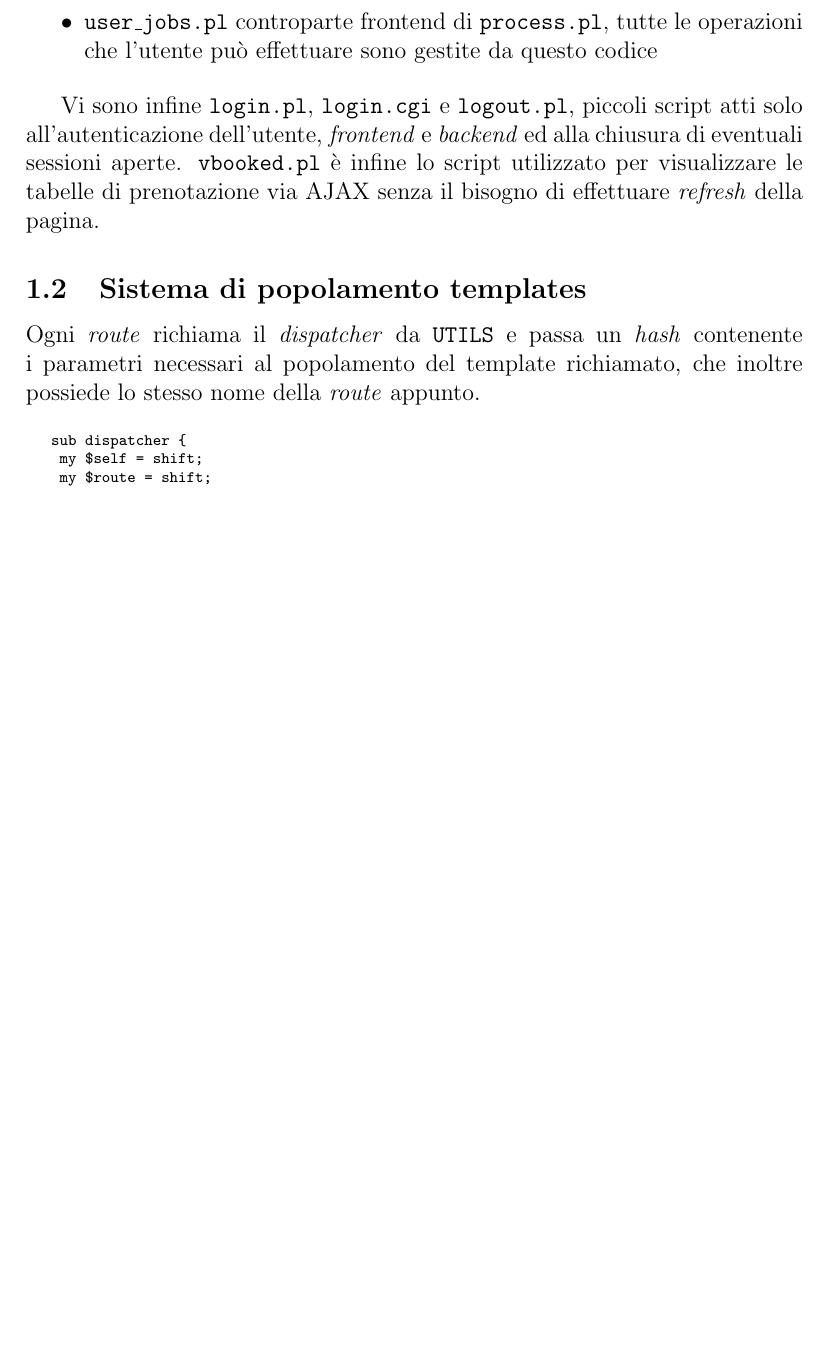
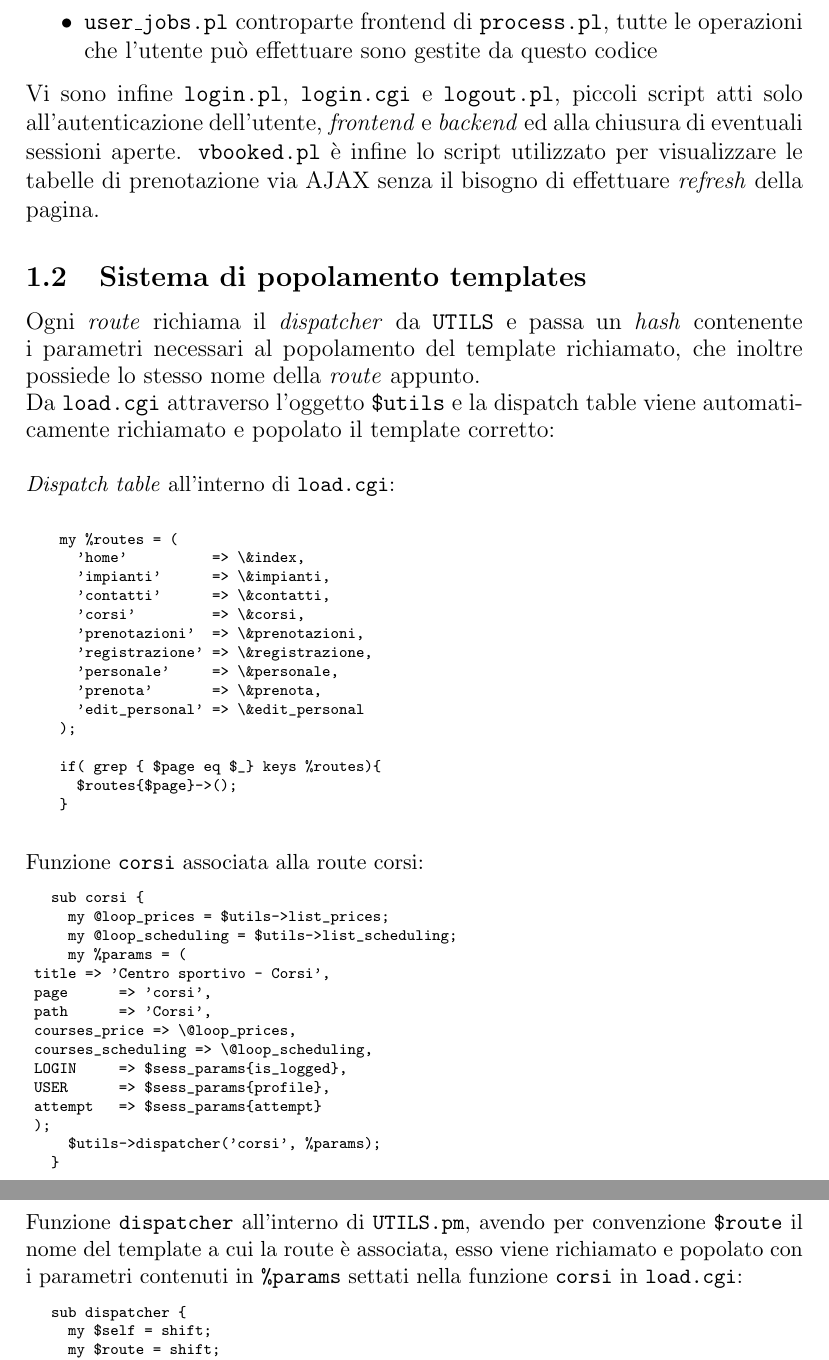
Before and after one commit to baldaz/tecweb2014, a LaTeX document (relazione/relazione.tex, which reads relazione/perl.tex): part of page 3 of 3 before the commit and two parts of pages 3 and 4 of 4 after it, the two joined at a grey line, cut so that both start at the same text, the shorter picture padded with empty space. Compiled offline with pdfLaTeX.

Commit message:
Relazione

```diff
--- a/relazione/perl.tex
+++ b/relazione/perl.tex
@@ -23,7 +23,7 @@ In particolare ognuno di questi moduli fa da appoggio a rispettivi script utiliz
   \item \texttt{user\_jobs.pl} controparte frontend di \texttt{process.pl}, tutte le operazioni che l'utente può effettuare sono gestite da questo codice
 
 \end{itemize}
-
+\newline
 Vi sono infine \texttt{login.pl}, \texttt{login.cgi} e \texttt{logout.pl}, piccoli script atti solo all'autenticazione dell'utente, \textit{frontend} e \textit{backend} ed alla chiusura di eventuali sessioni aperte.
 \texttt{vbooked.pl} è infine lo script utilizzato per visualizzare le tabelle di prenotazione via AJAX senza il bisogno di effettuare \textit{refresh} della pagina.
 
@@ -31,6 +31,58 @@ Vi sono infine \texttt{login.pl}, \texttt{login.cgi} e \texttt{logout.pl}, picco
 \subsection{Sistema di popolamento templates}
 
 Ogni \textit{route} richiama il \textit{dispatcher} da \texttt{UTILS} e passa un \textit{hash} contenente i parametri necessari al popolamento del template richiamato, che inoltre possiede lo stesso nome della \textit{route} appunto.
+\newline
+Da \texttt{load.cgi} attraverso l'oggetto \texttt{\$utils} e la dispatch table viene automaticamente richiamato e popolato il template corretto:
+\newline
+\newline
+\small{\textit{Dispatch table} all'interno di \texttt{load.cgi}:}
+
+
+\scriptsize{
+\begin{verbatim}
+
+    my %routes = (
+      'home'          => \&index,
+      'impianti'      => \&impianti,
+      'contatti'      => \&contatti,
+      'corsi'         => \&corsi,
+      'prenotazioni'  => \&prenotazioni,
+      'registrazione' => \&registrazione,
+      'personale'     => \&personale,
+      'prenota'       => \&prenota,
+      'edit_personal' => \&edit_personal
+    );
+
+    if( grep { $page eq $_} keys %routes){
+      $routes{$page}->();
+    }
+
+\end{verbatim}
+}
+
+\small{Funzione \texttt{corsi} associata alla route corsi:}
+
+\scriptsize{
+\begin{verbatim}
+   sub corsi {
+     my @loop_prices = $utils->list_prices;
+     my @loop_scheduling = $utils->list_scheduling;
+     my %params = (
+	title => 'Centro sportivo - Corsi',
+	page      => 'corsi',
+	path      => 'Corsi',
+	courses_price => \@loop_prices,
+	courses_scheduling => \@loop_scheduling,
+	LOGIN     => $sess_params{is_logged},
+	USER      => $sess_params{profile},
+	attempt   => $sess_params{attempt}
+	);
+     $utils->dispatcher('corsi', %params);
+   }
+\end{verbatim}
+}
+\newline
+\small{Funzione \texttt{dispatcher} all'interno di \texttt{UTILS.pm}, avendo per convenzione \texttt{\$route} il nome del template a cui la route è associata, esso viene richiamato e popolato con i parametri contenuti in \texttt{\%params} settati nella funzione \texttt{corsi} in \texttt{load.cgi}:}
 
 \scriptsize{
 \begin{verbatim}
--- a/relazione/relazione.tex
+++ b/relazione/relazione.tex
@@ -5,6 +5,7 @@
 \usepackage{graphicx}
 \usepackage{makeidx}
 \usepackage{hyperref}
+\usepackage[parfill]{parskip}
 
 \title{Relazione Tecnologie Web 2014}
 \author{Andrea Giacomo Baldan, Alberto De Agostini}
```
Also changed, not shown: relazione/relazione.pdf, relazione/perl.tex (2 more changed lines). Lines whose indentation alone changed are shown as unchanged.
